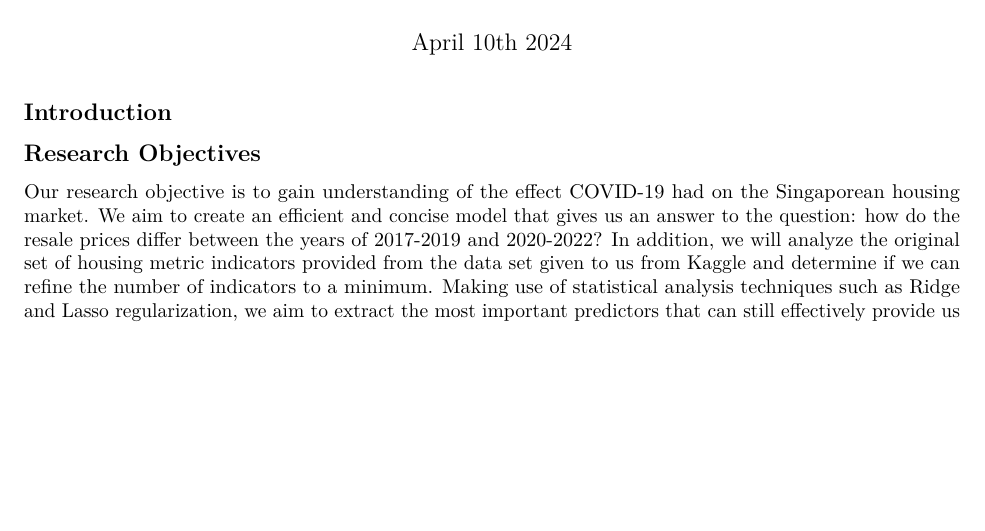
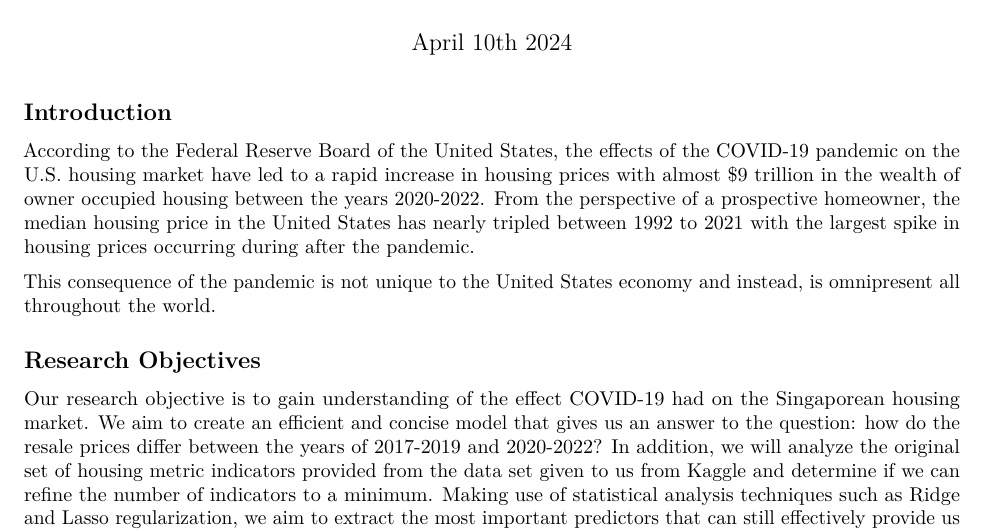
Before and after one commit to Lewisay7/STAT151AProj, an R Markdown document (Project.rmd): part of page 1 of 5 before the commit and part of page 1 of 6 after it, cut so that both start at the same text, the shorter picture padded with empty space. Rendered offline with R 4.5, knitr and Pandoc, then LaTeX, with nearby package versions; some code elsewhere in the file could not run offline.

Commit message:
Part of introduction

```diff
--- a/Project.rmd
+++ b/Project.rmd
@@ -9,6 +9,10 @@ output:
 ---
 
 ## Introduction
+
+According to the Federal Reserve Board of the United States, the effects of the COVID-19 pandemic on the U.S. housing market have led to a rapid increase in housing prices with almost $9 trillion in the wealth of owner occupied housing between the years 2020-2022. From the perspective of a prospective homeowner, the median housing price in the United States has nearly tripled between 1992 to 2021 with the largest spike in housing prices occurring during after the pandemic.
+
+This consequence of the pandemic is not unique to the United States economy and instead, is omnipresent all throughout the world.
 
 ## Research Objectives
 
```
